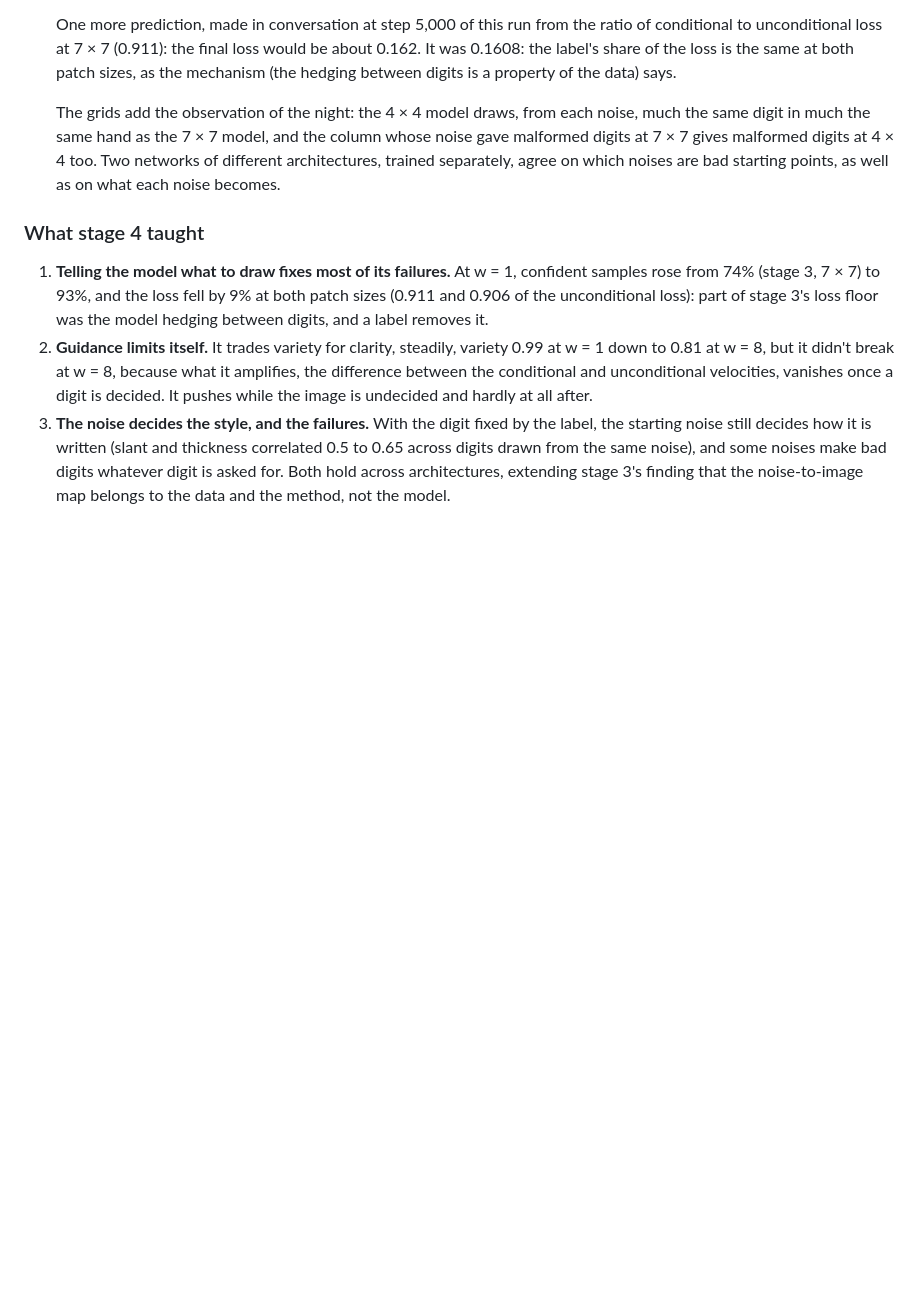
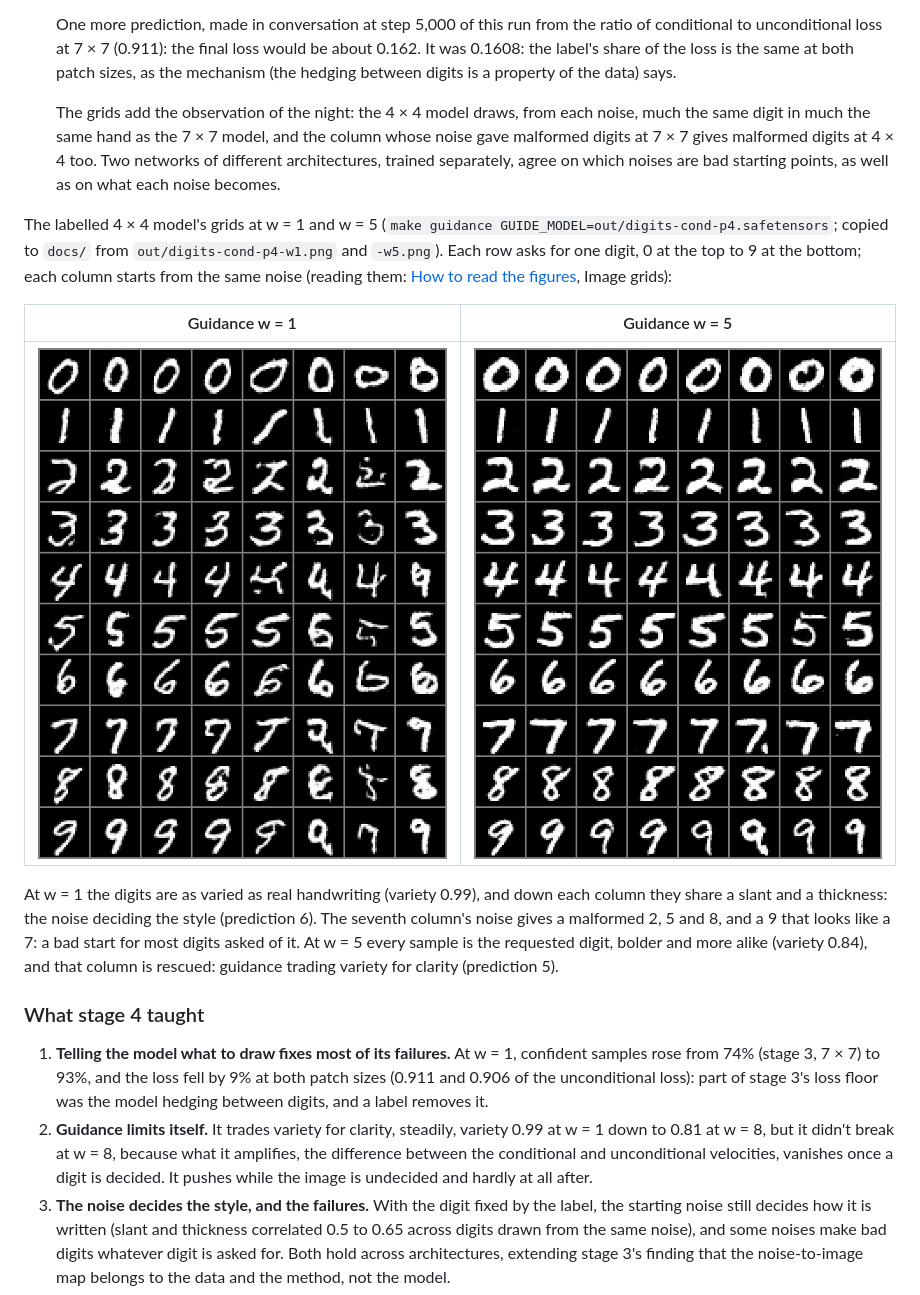
Before and after one commit to jlinoff/tiny-diffusion-in-rust, a Markdown page: PLAN.md, the part around the change. Rendered like a GitHub page; pictures changed too: docs/digits-w1.png (added), docs/digits-w5.png (added); blank space fills up the shorter version.

Commit message:
UPDATE: added images to PLAN.md
Stage 4 complete: the 4x4 confirmation and what stage 4 taught

Prediction 8 right: digits-cond-p4 agrees with digits-cond within 1.4
points on every measurement (agreement 94.6% vs 93.2% at w = 1; variety
0.99 to 0.81; style correlations 0.52/0.62 vs 0.56/0.65), at three
times the sampling cost. Loss 0.1608 against 0.162 extrapolated at step
5,000: the label removes the same share of the loss at both patch
sizes. Both architectures agree on which starting noises make bad
digits.

What stage 4 taught: the label fixes most failures; guidance limits
itself; the noise decides the style and the failures, across
architectures; instruments need mechanisms and checks like
predictions; the prediction convention worked, its misses were in the
checks' assumptions; the cheap configuration was the right workhorse.

README: stage 4 status and a figure of the labelled model at w = 1 and
w = 5 (docs/digits-w1.png, docs/digits-w5.png).

Co-Authored-By: Claude Opus 5.5 <noreply@anthropic.com>
Claude-Session: https://claude.ai/code/session_01FLyUecYsNU5Q3SXVwJpak7

```diff
--- a/PLAN.md
+++ b/PLAN.md
@@ -1498,6 +1498,26 @@ digits, and part of the loss floor was that hedging). `make guidance`,
   architectures, trained separately, agree on which noises are bad
   starting points, as well as on what each noise becomes.
 
+The labelled 4 × 4 model's grids at w = 1 and w = 5 (`make guidance
+GUIDE_MODEL=out/digits-cond-p4.safetensors`; copied to `docs/` from
+`out/digits-cond-p4-w1.png` and `-w5.png`). Each row asks for one digit,
+0 at the top to 9 at the bottom; each column starts from the same noise
+(reading them: [How to read the figures](#how-to-read-the-figures),
+Image grids):
+
+| Guidance w = 1 | Guidance w = 5 |
+|---|---|
+| ![Digits 0 to 9, one per row, eight noises across, guidance 1](docs/digits-w1.png) | ![The same digits and noises at guidance 5](docs/digits-w5.png) |
+
+At w = 1 the digits are as varied as real handwriting (variety 0.99),
+and down each column they share a slant and a thickness: the noise
+deciding the style (prediction 6). The seventh column's noise gives a
+malformed 2, 5 and 8, and a 9 that looks like a 7: a bad start for
+most digits asked of it. At w = 5 every
+sample is the requested digit, bolder and more alike (variety 0.84),
+and that column is rescued: guidance trading variety for clarity
+(prediction 5).
+
 ### What stage 4 taught
 
 1. **Telling the model what to draw fixes most of its failures.** At
```
Also changed, not shown: README.md (+2 -1 lines).
